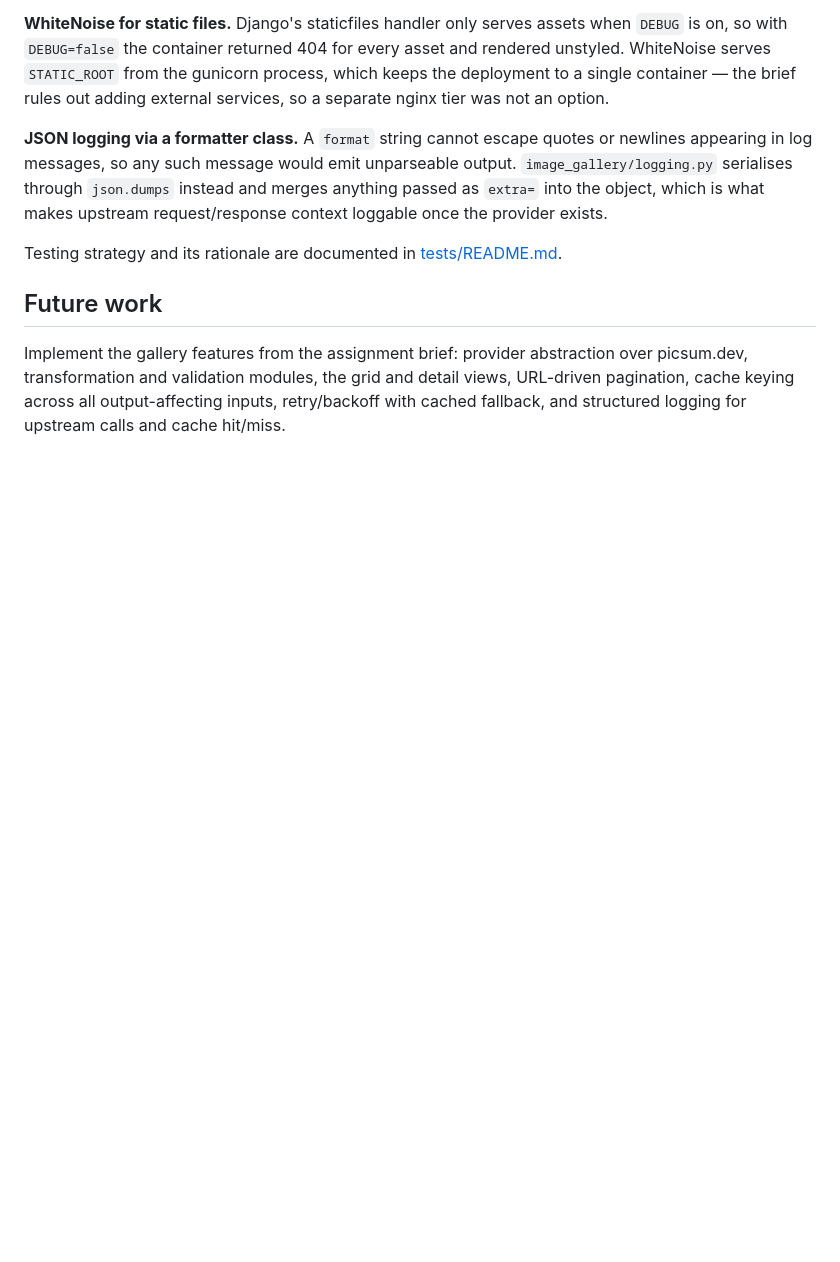
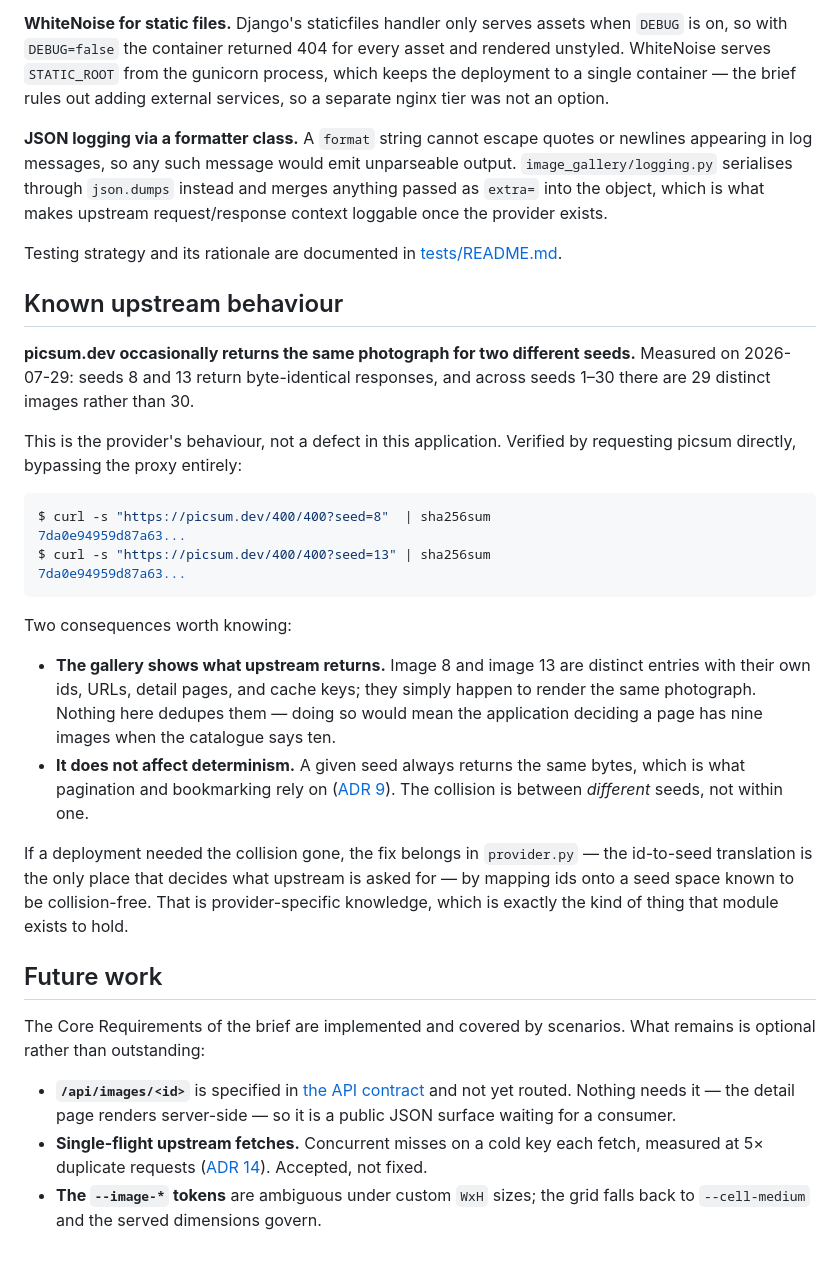
Before and after one commit to yourmoo/image-gallery, a Markdown page: README.md, the part around the change. GitHub-like rendering; blank space fills up the shorter version.

Commit message:
Document that picsum returns the same photo for some different seeds
Found while demoing: images 8 and 13 render identically. Confirmed as upstream
behaviour rather than a defect here by requesting picsum.dev directly, with the
proxy out of the picture - both seeds return the same 23,795 bytes, and seeds
1-30 yield 29 distinct images rather than 30.

Worth documenting rather than fixing. The two ids remain distinct entries with
their own URLs, detail pages, and cache keys (img:8:... and img:13:... are
different), so nothing is confused internally; they simply happen to render the
same photograph. Deduping would mean the application deciding a page has nine
images when the catalogue says ten, which is a worse lie than the repetition.

Determinism is unaffected, and that is the property pagination and bookmarking
actually depend on: one seed always returns the same bytes. The collision is
between different seeds.

Also replaces the Future work section, which still listed the entire feature
set as unimplemented. What remains is the unrouted /api/images/<id>, the
accepted single-flight gap from ADR 14, and the --image-* token ambiguity under
custom sizes.

````diff
--- a/README.md
+++ b/README.md
@@ -148,10 +148,49 @@ makes upstream request/response context loggable once the provider exists.
 Testing strategy and its rationale are documented in
 [tests/README.md](tests/README.md).
 
+## Known upstream behaviour
+
+**picsum.dev occasionally returns the same photograph for two different seeds.**
+Measured on 2026-07-29: seeds 8 and 13 return byte-identical responses, and
+across seeds 1–30 there are 29 distinct images rather than 30.
+
+This is the provider's behaviour, not a defect in this application. Verified by
+requesting picsum directly, bypassing the proxy entirely:
+
+```console
+$ curl -s "https://picsum.dev/400/400?seed=8"  | sha256sum
+7da0e94959d87a63...
+$ curl -s "https://picsum.dev/400/400?seed=13" | sha256sum
+7da0e94959d87a63...
+```
+
+Two consequences worth knowing:
+
+- **The gallery shows what upstream returns.** Image 8 and image 13 are
+  distinct entries with their own ids, URLs, detail pages, and cache keys; they
+  simply happen to render the same photograph. Nothing here dedupes them —
+  doing so would mean the application deciding a page has nine images when the
+  catalogue says ten.
+- **It does not affect determinism.** A given seed always returns the same
+  bytes, which is what pagination and bookmarking rely on ([ADR 9](docs/adr/0009-url-vocabularies.md)).
+  The collision is between *different* seeds, not within one.
+
+If a deployment needed the collision gone, the fix belongs in `provider.py` —
+the id-to-seed translation is the only place that decides what upstream is
+asked for — by mapping ids onto a seed space known to be collision-free. That
+is provider-specific knowledge, which is exactly the kind of thing that module
+exists to hold.
+
 ## Future work
 
-Implement the gallery features from the assignment brief: provider abstraction
-over picsum.dev, transformation and validation modules, the grid and detail
-views, URL-driven pagination, cache keying across all output-affecting inputs,
-retry/backoff with cached fallback, and structured logging for upstream calls
-and cache hit/miss.
+The Core Requirements of the brief are implemented and covered by scenarios.
+What remains is optional rather than outstanding:
+
+- **`/api/images/<id>`** is specified in [the API contract](docs/api-contract.md)
+  and not yet routed. Nothing needs it — the detail page renders server-side —
+  so it is a public JSON surface waiting for a consumer.
+- **Single-flight upstream fetches.** Concurrent misses on a cold key each
+  fetch, measured at 5× duplicate requests
+  ([ADR 14](docs/adr/0014-concurrency-validation.md)). Accepted, not fixed.
+- **The `--image-*` tokens** are ambiguous under custom `WxH` sizes; the grid
+  falls back to `--cell-medium` and the served dimensions govern.
````
